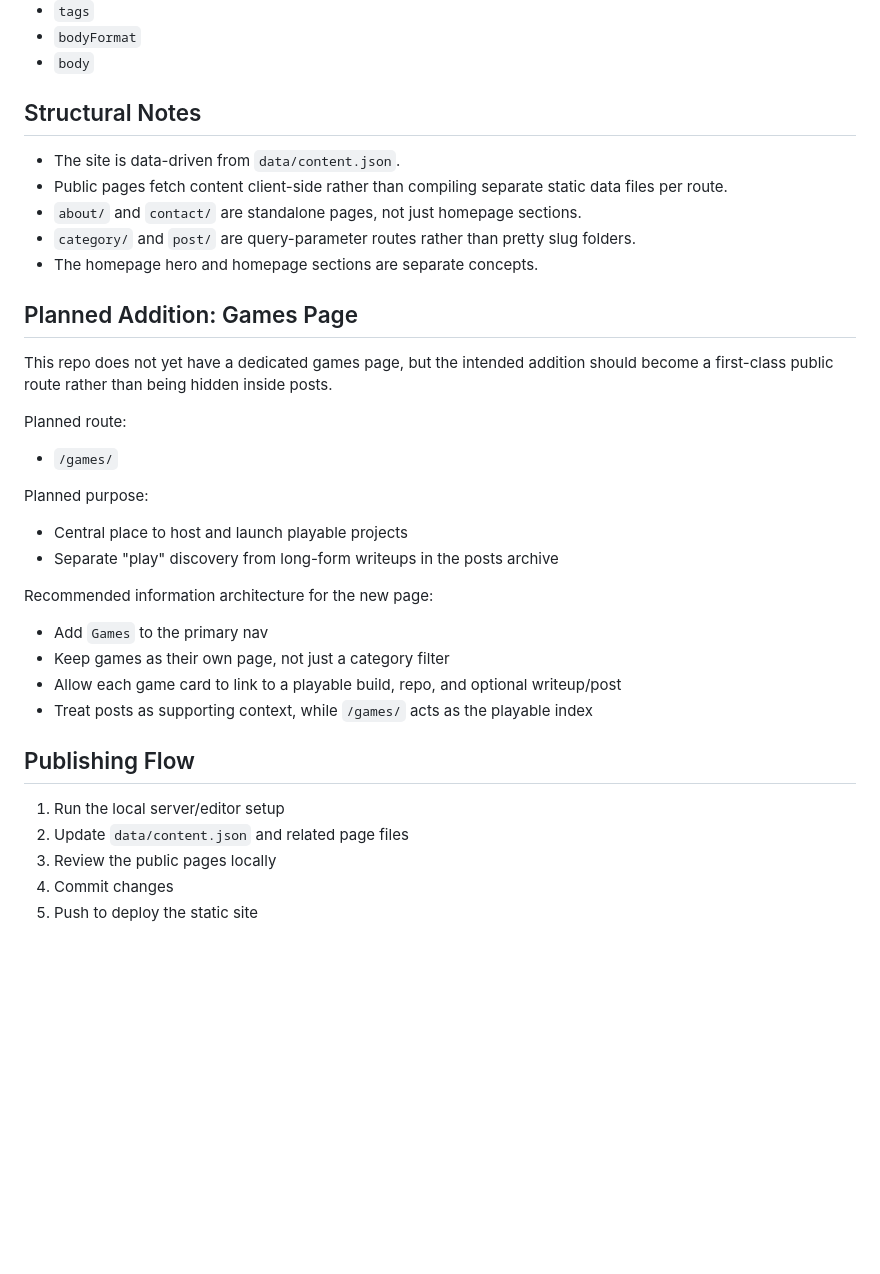
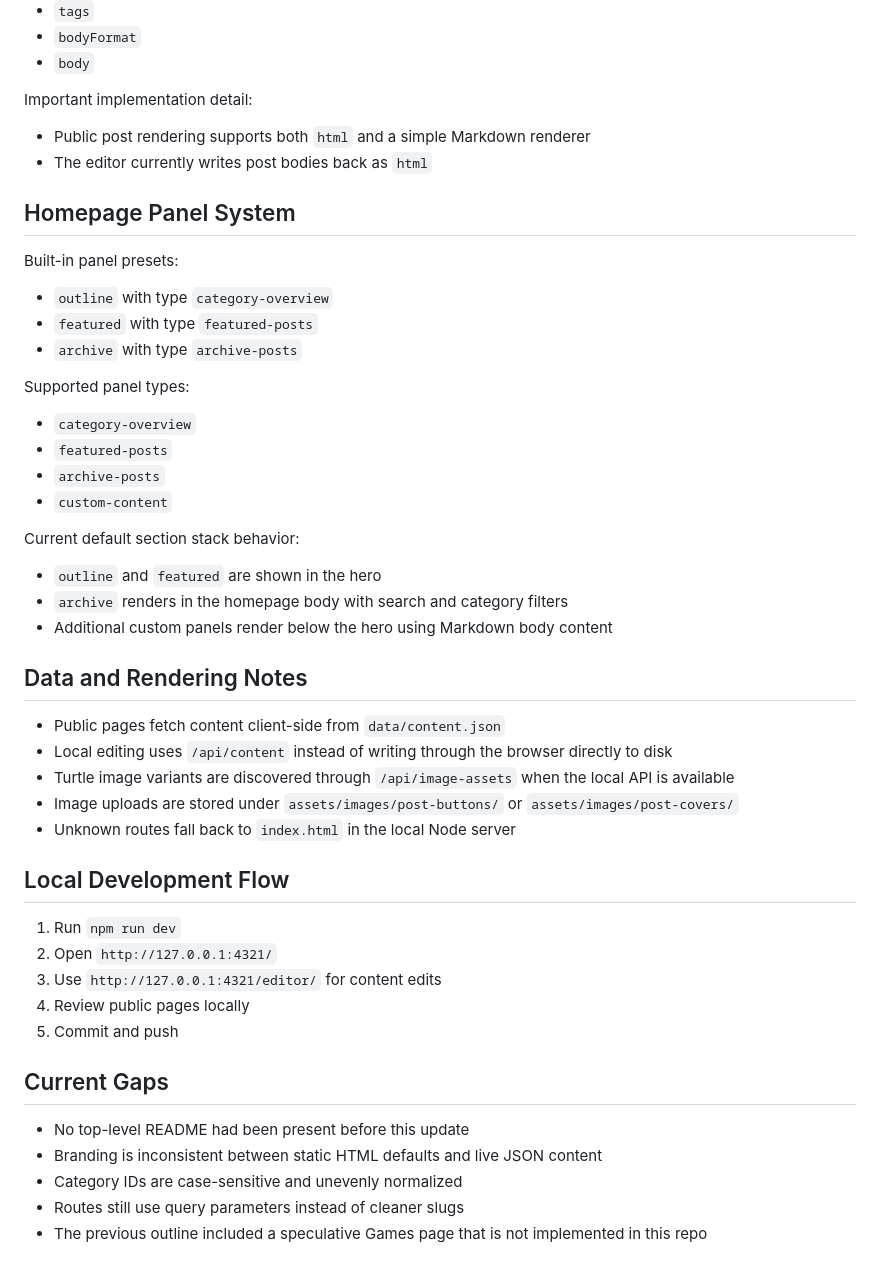
Before and after one commit to bluemoon012905/Blueshellsite, a Markdown page: docs/site-outline.md, the part around one of its changes. Rendered like a GitHub page; blank space fills up the shorter version.

```diff
--- a/docs/site-outline.md
+++ b/docs/site-outline.md
@@ -176,38 +216,52 @@ Each post currently supports:
 - `bodyFormat`
 - `body`
 
-## Structural Notes
+Important implementation detail:
 
-- The site is data-driven from `data/content.json`.
-- Public pages fetch content client-side rather than compiling separate static data files per route.
-- `about/` and `contact/` are standalone pages, not just homepage sections.
-- `category/` and `post/` are query-parameter routes rather than pretty slug folders.
-- The homepage hero and homepage sections are separate concepts.
+- Public post rendering supports both `html` and a simple Markdown renderer
+- The editor currently writes post bodies back as `html`
 
-## Planned Addition: Games Page
+## Homepage Panel System
 
-This repo does not yet have a dedicated games page, but the intended addition should become a first-class public route rather than being hidden inside posts.
+Built-in panel presets:
 
-Planned route:
+- `outline` with type `category-overview`
+- `featured` with type `featured-posts`
+- `archive` with type `archive-posts`
 
-- `/games/`
+Supported panel types:
 
-Planned purpose:
+- `category-overview`
+- `featured-posts`
+- `archive-posts`
+- `custom-content`
 
-- Central place to host and launch playable projects
-- Separate "play" discovery from long-form writeups in the posts archive
+Current default section stack behavior:
 
-Recommended information architecture for the new page:
+- `outline` and `featured` are shown in the hero
+- `archive` renders in the homepage body with search and category filters
+- Additional custom panels render below the hero using Markdown body content
 
-- Add `Games` to the primary nav
-- Keep games as their own page, not just a category filter
-- Allow each game card to link to a playable build, repo, and optional writeup/post
-- Treat posts as supporting context, while `/games/` acts as the playable index
+## Data and Rendering Notes
 
-## Publishing Flow
+- Public pages fetch content client-side from `data/content.json`
+- Local editing uses `/api/content` instead of writing through the browser directly to disk
+- Turtle image variants are discovered through `/api/image-assets` when the local API is available
+- Image uploads are stored under `assets/images/post-buttons/` or `assets/images/post-covers/`
+- Unknown routes fall back to `index.html` in the local Node server
 
-1. Run the local server/editor setup
-2. Update `data/content.json` and related page files
-3. Review the public pages locally
-4. Commit changes
-5. Push to deploy the static site
+## Local Development Flow
+
+1. Run `npm run dev`
+2. Open `http://127.0.0.1:4321/`
+3. Use `http://127.0.0.1:4321/editor/` for content edits
+4. Review public pages locally
+5. Commit and push
+
+## Current Gaps
+
+- No top-level README had been present before this update
+- Branding is inconsistent between static HTML defaults and live JSON content
+- Category IDs are case-sensitive and unevenly normalized
+- Routes still use query parameters instead of cleaner slugs
+- The previous outline included a speculative Games page that is not implemented in this repo
```
Also changed, not shown: other parts of docs/site-outline.md (+99 -59 lines), README.md (added, +43 -0 lines).
